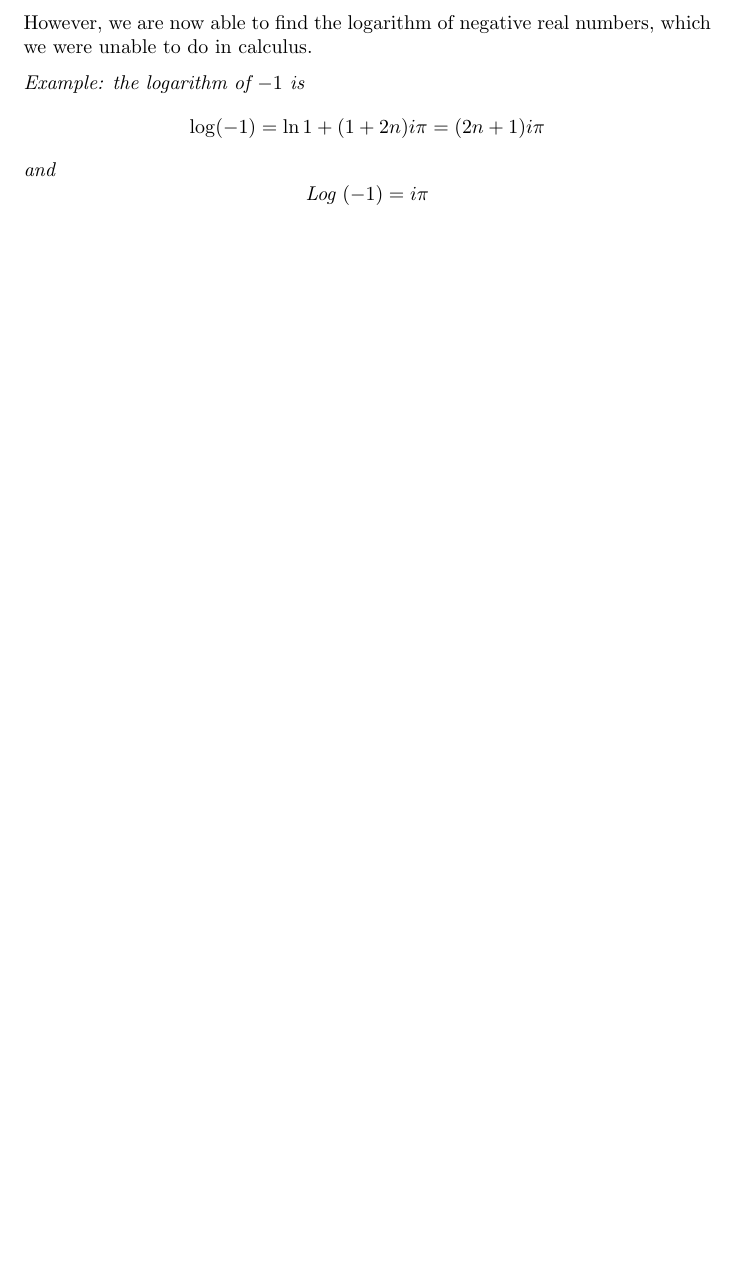
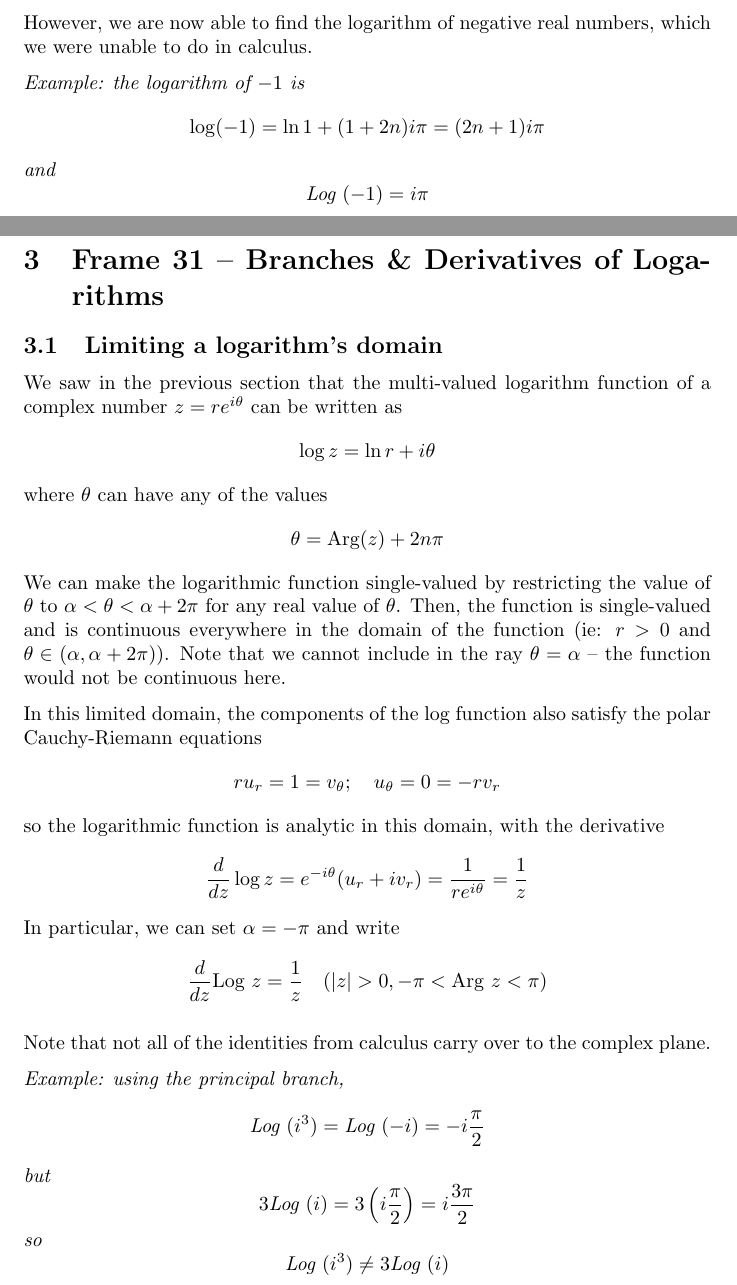
Before and after one commit to gregdeon/complex-analysis, a LaTeX document (src/chp-3.tex): part of page 4 of 4 before the commit and two parts of pages 4 and 5 of 6 after it, the two joined at a grey line, cut so that both start at the same text, the shorter picture padded with empty space. Compiled offline with pdfLaTeX.

Commit message:
Finished frame 31

```diff
--- a/src/chp-3.tex
+++ b/src/chp-3.tex
@@ -144,3 +144,45 @@ and
 	\Log(-1) = i\pi
 \]}
 
+
+\clearpage
+\section{Frame 31 -- Branches \& Derivatives of Logarithms}
+\subsection{Limiting a logarithm's domain}
+We saw in the previous section that the multi-valued logarithm function of a complex number $z = re^{i\theta}$ can be written as
+\[
+	\log z = \ln r + i \theta
+\]
+where $\theta$ can have any of the values
+\[
+	\theta = \text{Arg}(z) + 2n\pi
+\]
+We can make the logarithmic function single-valued by restricting the value of $\theta$ to $\alpha < \theta < \alpha + 2\pi$ for any real value of $\theta$. Then, the function is single-valued and is continuous everywhere in the domain of the function (ie: $r > 0$ and $\theta \in (\alpha, \alpha + 2\pi)$). Note that we cannot include in the ray $\theta = \alpha$ -- the function would not be continuous here.
+
+In this limited domain, the components of the $\log$ function also satisfy the polar Cauchy-Riemann equations
+\[
+	ru_r = 1 = v_\theta;	\quad	u_\theta = 0 = -rv_r
+\]
+so the logarithmic function is analytic in this domain, with the derivative
+\[
+	\frac{d}{dz} \log z = e^{-i\theta}(u_r + iv_r) = \frac{1}{re^{i\theta}}
+	= \frac{1}{z}
+\]
+In particular, we can set $\alpha = -\pi$ and write
+\[
+	\frac{d}{dz} \Log z = \frac{1}{z}	\quad
+	(|z| > 0, - \pi < \text{Arg } z < \pi)
+\]
+
+Note that not all of the identities from calculus carry over to the complex plane.
+
+\textit{Example: using the principal branch,
+\[
+	\Log(i^3) = \Log(-i) = -i \frac{\pi}{2}
+\]
+but
+\[
+	3\Log(i) = 3\left(i\frac{\pi}{2}\right) = i\frac{3\pi}{2}
+\]
+so
+\[
+	\Log(i^3) \neq 3\Log(i)
```
Also changed, not shown: schedule.txt (+1 -1 lines), out/chp-3.pdf, src/chp-3.tex (14 more changed lines).
